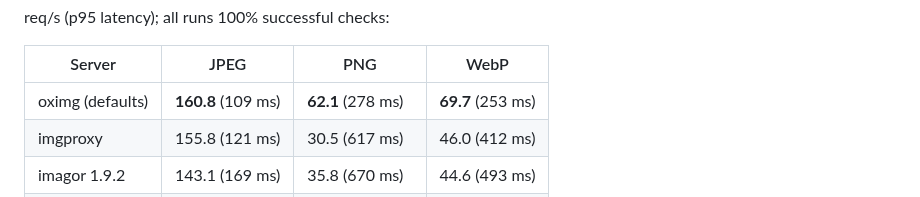
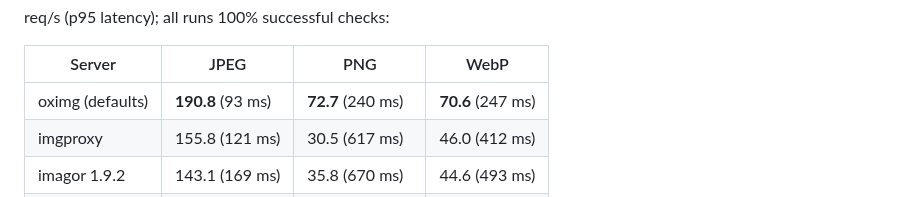
Before and after one commit to oximg/oximg, a Markdown page: BENCH.md, the part around the change. Drawn GitHub-style.

Commit message:
bench: harness results with the pic-scale resize backend
JPEG 190.8 / PNG 72.7 / WebP 70.6 req/s on x86-64 (+19%/+17%/+1%
over the fast_image_resize build), p95 93/240/247 ms.

```diff
--- a/BENCH.md
+++ b/BENCH.md
@@ -104,7 +104,7 @@ req/s (p95 latency); all runs 100% successful checks:
 
 | Server | JPEG | PNG | WebP |
 |---|---|---|---|
-| oximg (defaults) | **160.8** (109 ms) | **62.1** (278 ms) | **69.7** (253 ms) |
+| oximg (defaults) | **190.8** (93 ms) | **72.7** (240 ms) | **70.6** (247 ms) |
 | imgproxy | 155.8 (121 ms) | 30.5 (617 ms) | 46.0 (412 ms) |
 | imagor 1.9.2 | 143.1 (169 ms) | 35.8 (670 ms) | 44.6 (493 ms) |
 | thumbor 7.x | 106.8 (188 ms) | 18.4 (1150 ms) | 33.7 (616 ms) |
```
